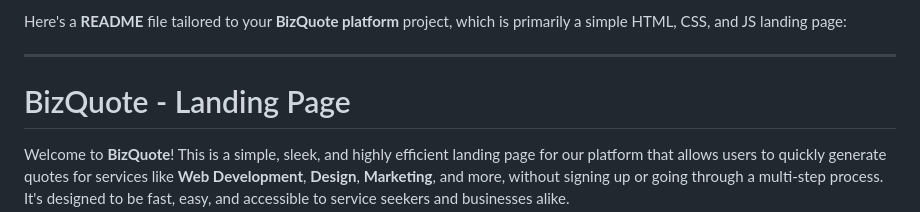
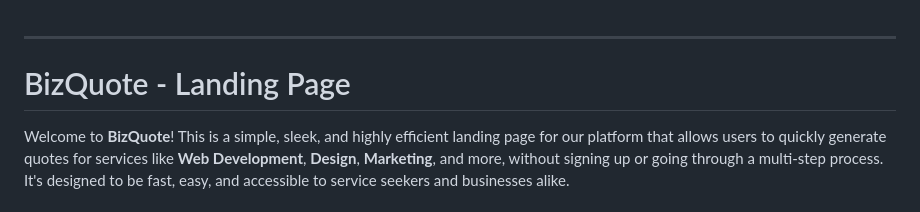
Before and after one commit to digitalterrene/bizquote-landing-page, a Markdown page: readme.md, the part around the change. Rendered like a GitHub page.

Commit message:
Remove the AI comment from the Readme.md

```diff
--- a/readme.md
+++ b/readme.md
@@ -1,5 +1,3 @@
-Here's a **README** file tailored to your **BizQuote platform** project, which is primarily a simple HTML, CSS, and JS landing page:
-
 ---
 
 # BizQuote - Landing Page
```
